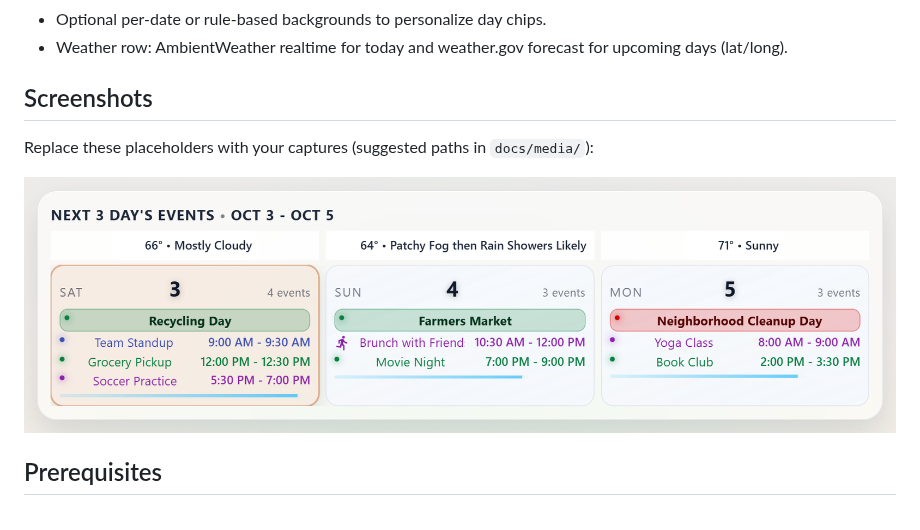
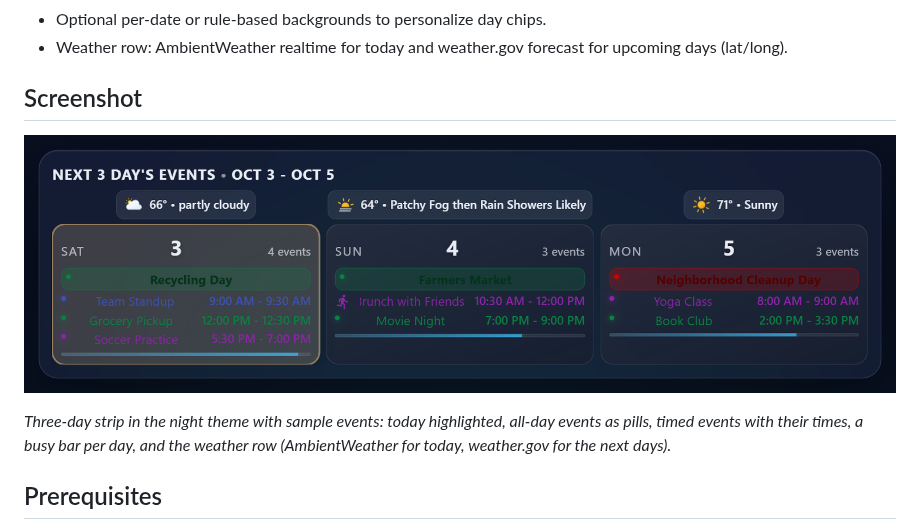
Before and after one commit to hearter20176/MMM-GlassDailyCalendar, a Markdown page: README.md, the part around one of its changes. GitHub-like rendering; pictures changed too: docs/media/daily-strip.png.

```diff
--- a/README.md
+++ b/README.md
@@ -10,10 +10,11 @@ Glass-style horizontal daily calendar strip for MagicMirror `bottom_bar`. Pulls
 - Optional per-date or rule-based backgrounds to personalize day chips.
 - Weather row: AmbientWeather realtime for today and weather.gov forecast for upcoming days (lat/long).
 
-## Screenshots
-Replace these placeholders with your captures (suggested paths in `docs/media/`):
+## Screenshot
 
-![Bottom bar view](docs/media/daily-strip.png "Bottom bar horizontal strip showing events and busy bars")
+![MMM-GlassDailyCalendar three-day strip in the night theme](docs/media/daily-strip.png "Three-day strip showing events, weather and busy bars")
+
+*Three-day strip in the night theme with sample events: today highlighted, all-day events as pills, timed events with their times, a busy bar per day, and the weather row (AmbientWeather for today, weather.gov for the next days).*
 
 ## Prerequisites
 - MagicMirror.
```
Also changed, not shown: other parts of README.md (+31 -7 lines), 1 other file.
